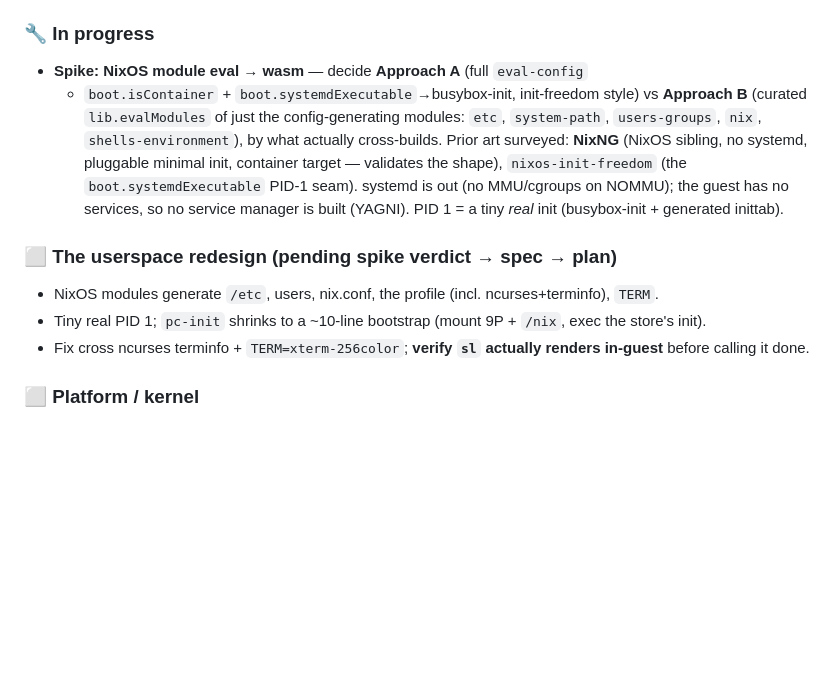
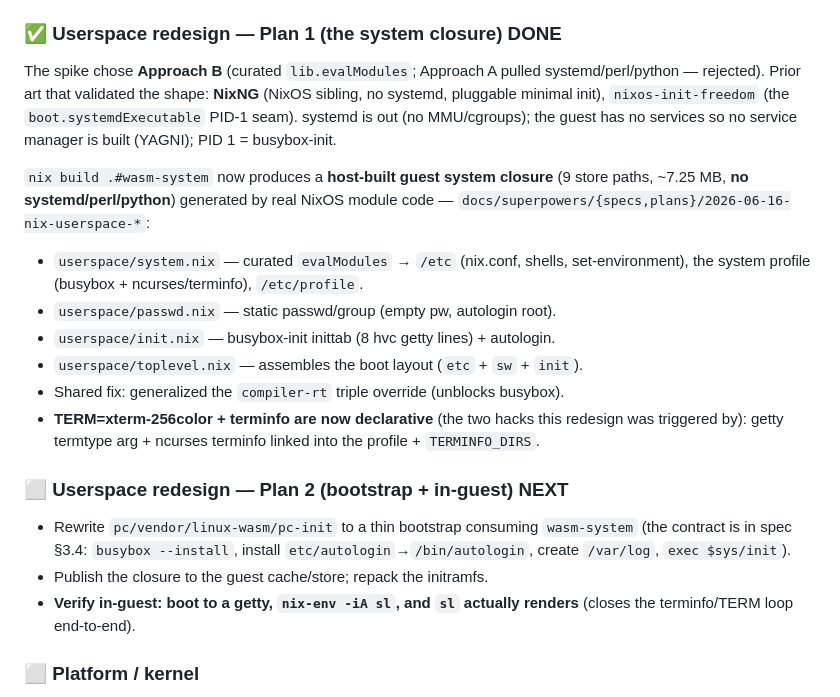
Before and after one commit to codebutler/nix-wasm, a Markdown page: docs/STATUS.md, the part around the change. Drawn GitHub-style; blank space fills up the shorter version.

Commit message:
docs: STATUS — userspace redesign Plan 1 (system closure) done, Plan 2 next
Co-Authored-By: Claude Opus 4.8 (1M context) <noreply@anthropic.com>

```diff
--- a/docs/STATUS.md
+++ b/docs/STATUS.md
@@ -189,24 +189,33 @@ declarative — they are the reason for the redesign, not standalone bugs:
   native `buildPackages.ncurses` (shared overlay fix), delivered via `system.path`.
 - sqlite WAL disabled (`-DSQLITE_OMIT_WAL`) — a legit build flag, documented here.
 
-### 🔧 In progress
-- **Spike: NixOS module eval → wasm** — decide **Approach A** (full `eval-config`
-  + `boot.isContainer` + `boot.systemdExecutable`→busybox-init, init-freedom style)
-  vs **Approach B** (curated `lib.evalModules` of just the config-generating
-  modules: `etc`, `system-path`, `users-groups`, `nix`, `shells-environment`), by
-  what actually cross-builds. Prior art surveyed: **NixNG** (NixOS sibling, no
-  systemd, pluggable minimal init, container target — validates the shape),
-  `nixos-init-freedom` (the `boot.systemdExecutable` PID-1 seam). systemd is out
-  (no MMU/cgroups on NOMMU); the guest has no services, so no service manager is
-  built (YAGNI). PID 1 = a tiny *real* init (busybox-init + generated inittab).
+### ✅ Userspace redesign — Plan 1 (the system closure) DONE
+The spike chose **Approach B** (curated `lib.evalModules`; Approach A pulled
+systemd/perl/python — rejected). Prior art that validated the shape: **NixNG**
+(NixOS sibling, no systemd, pluggable minimal init), `nixos-init-freedom` (the
+`boot.systemdExecutable` PID-1 seam). systemd is out (no MMU/cgroups); the guest
+has no services so no service manager is built (YAGNI); PID 1 = busybox-init.
 
-### ⬜ The userspace redesign (pending spike verdict → spec → plan)
-- NixOS modules generate `/etc`, users, nix.conf, the profile (incl.
-  ncurses+terminfo), `TERM`.
-- Tiny real PID 1; `pc-init` shrinks to a ~10-line bootstrap (mount 9P + `/nix`,
-  exec the store's init).
-- Fix cross ncurses terminfo + `TERM=xterm-256color`; **verify `sl` actually
-  renders in-guest** before calling it done.
+`nix build .#wasm-system` now produces a **host-built guest system closure** (9
+store paths, ~7.25 MB, **no systemd/perl/python**) generated by real NixOS module
+code — `docs/superpowers/{specs,plans}/2026-06-16-nix-userspace-*`:
+- `userspace/system.nix` — curated `evalModules` → `/etc` (nix.conf, shells,
+  set-environment), the system profile (busybox + ncurses/terminfo), `/etc/profile`.
+- `userspace/passwd.nix` — static passwd/group (empty pw, autologin root).
+- `userspace/init.nix` — busybox-init inittab (8 hvc getty lines) + autologin.
+- `userspace/toplevel.nix` — assembles the boot layout (`etc` + `sw` + `init`).
+- Shared fix: generalized the `compiler-rt` triple override (unblocks busybox).
+- **TERM=xterm-256color + terminfo are now declarative** (the two hacks this
+  redesign was triggered by): getty termtype arg + ncurses terminfo linked into
+  the profile + `TERMINFO_DIRS`.
+
+### ⬜ Userspace redesign — Plan 2 (bootstrap + in-guest) NEXT
+- Rewrite `pc/vendor/linux-wasm/pc-init` to a thin bootstrap consuming
+  `wasm-system` (the contract is in spec §3.4: `busybox --install`, install
+  `etc/autologin`→`/bin/autologin`, create `/var/log`, `exec $sys/init`).
+- Publish the closure to the guest cache/store; repack the initramfs.
+- **Verify in-guest: boot to a getty, `nix-env -iA sl`, and `sl` actually
+  renders** (closes the terminfo/TERM loop end-to-end).
 
 ### ⬜ Platform / kernel
 - **NOMMU 9P substitution-under-pressure**: a one-shot `nix-env -iA` (no pre-copy)
```
